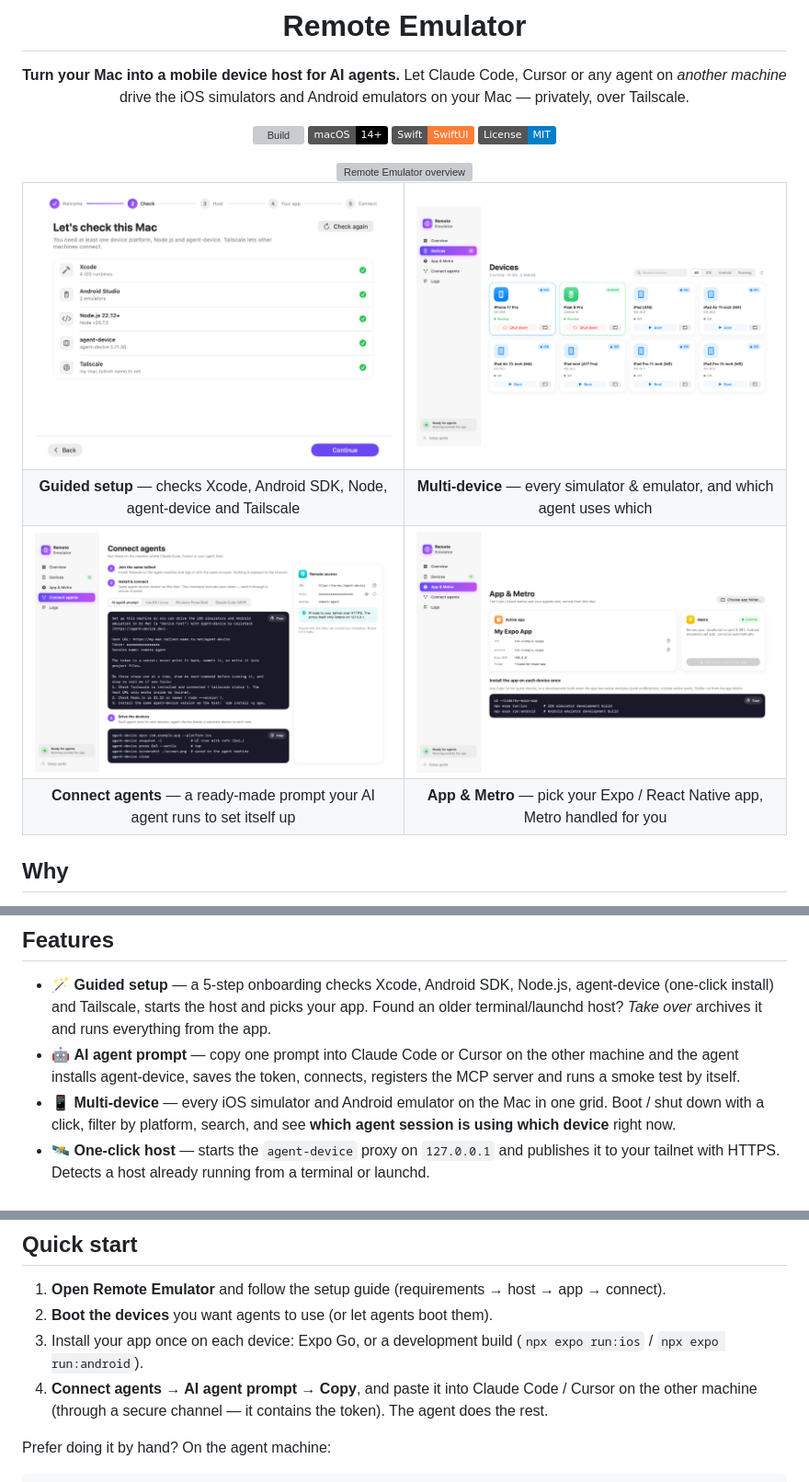
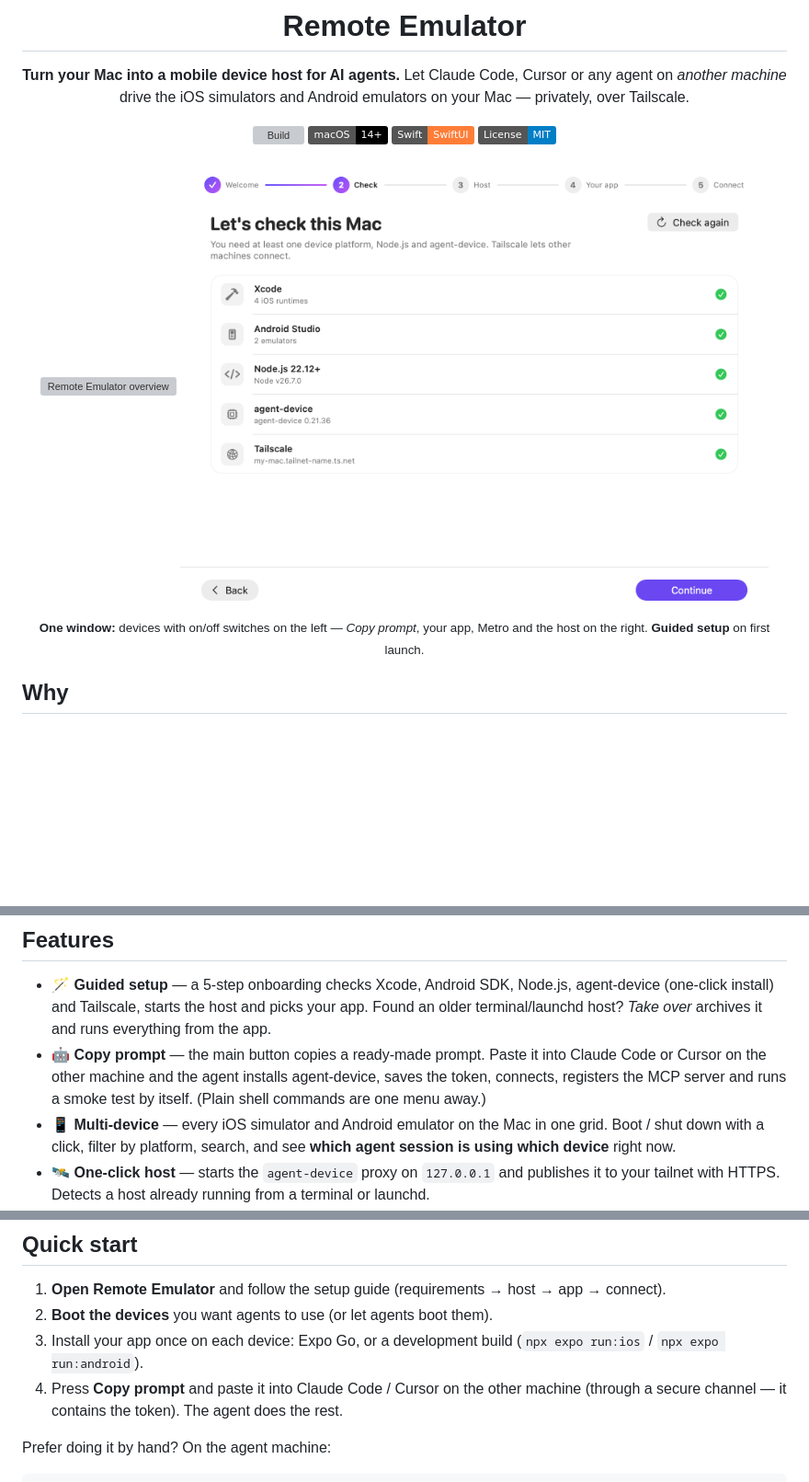
Before and after one commit to JcscJosecarlossilvacoelho/remote-emulator, a Markdown page: README.md, 3 parts joined by grey strips. Shown at 92% size. GitHub-like rendering; pictures changed too: docs/app.png (deleted), docs/connect.png (deleted), docs/devices.png (deleted); badges without logos; blank space fills up the shorter version; grey boxes are pictures that could not be loaded.

```diff
--- a/README.md
+++ b/README.md
@@ -15,24 +15,9 @@ Android emulators on your Mac — privately, over Tailscale.
 
 <img src="docs/screenshot.png" alt="Remote Emulator overview" />
 
-<table>
-<tr>
-<td><img src="docs/onboarding.png" alt="Guided setup" /></td>
-<td><img src="docs/devices.png" alt="Multi-device grid" /></td>
-</tr>
-<tr>
-<td align="center"><b>Guided setup</b> — checks Xcode, Android SDK, Node, agent-device and Tailscale</td>
-<td align="center"><b>Multi-device</b> — every simulator & emulator, and which agent uses which</td>
-</tr>
-<tr>
-<td><img src="docs/connect.png" alt="Connect agents" /></td>
-<td><img src="docs/app.png" alt="App and Metro" /></td>
-</tr>
-<tr>
-<td align="center"><b>Connect agents</b> — a ready-made prompt your AI agent runs to set itself up</td>
-<td align="center"><b>App & Metro</b> — pick your Expo / React Native app, Metro handled for you</td>
-</tr>
-</table>
+<img src="docs/onboarding.png" width="640" alt="Guided setup" />
+
+<sub><b>One window:</b> devices with on/off switches on the left — <i>Copy prompt</i>, your app, Metro and the host on the right. <b>Guided setup</b> on first launch.</sub>
 
 </div>
 
@@ -65,9 +50,9 @@ Callstack (the engine that actually drives the devices) and
 - 🪄 **Guided setup** — a 5-step onboarding checks Xcode, Android SDK, Node.js, agent-device
   (one-click install) and Tailscale, starts the host and picks your app. Found an older
   terminal/launchd host? *Take over* archives it and runs everything from the app.
-- 🤖 **AI agent prompt** — copy one prompt into Claude Code or Cursor on the other machine and
-  the agent installs agent-device, saves the token, connects, registers the MCP server and runs
-  a smoke test by itself.
+- 🤖 **Copy prompt** — the main button copies a ready-made prompt. Paste it into Claude Code or
+  Cursor on the other machine and the agent installs agent-device, saves the token, connects,
+  registers the MCP server and runs a smoke test by itself. (Plain shell commands are one menu away.)
 - 📱 **Multi-device** — every iOS simulator and Android emulator on the Mac in one grid.
   Boot / shut down with a click, filter by platform, search, and see **which agent session
   is using which device** right now.
@@ -108,8 +93,7 @@ Prebuilt, notarized releases are on the roadmap — contributions welcome!
 2. **Boot the devices** you want agents to use (or let agents boot them).
 3. Install your app once on each device: Expo Go, or a development build
    (`npx expo run:ios` / `npx expo run:android`).
-4. **Connect agents → AI agent prompt → Copy**, and paste it into Claude Code / Cursor on the
-   other machine (through a secure channel — it contains the token). The agent does the rest.
+4. Press **Copy prompt** and paste it into Claude Code / Cursor on the other machine (through a secure channel — it contains the token). The agent does the rest.
 
 Prefer doing it by hand? On the agent machine:
 
```
Also changed, not shown: 11 other files.
